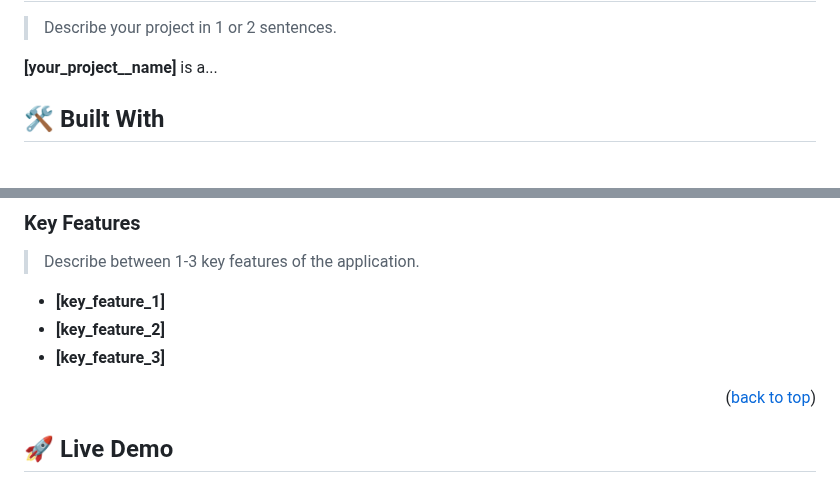
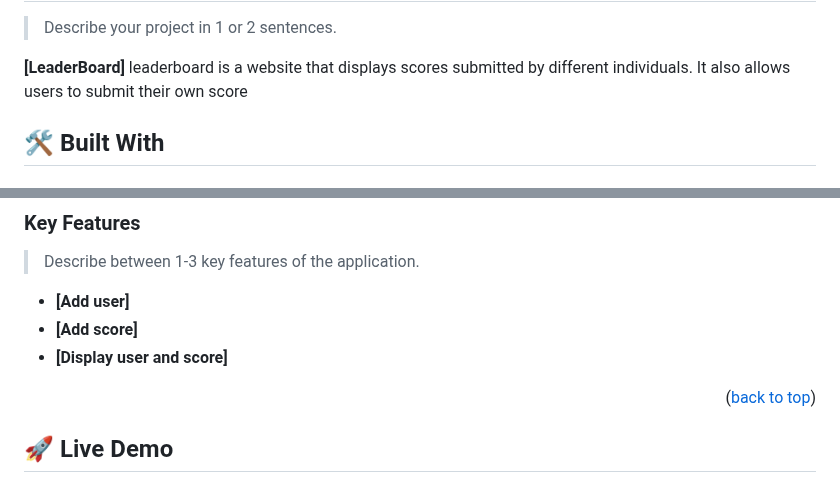
Before and after one commit to lawrahkonwea/A-leaderboard-App, a Markdown page: README.md, 2 parts joined by grey strips. GitHub-like rendering.

```diff
--- a/README.md
+++ b/README.md
@@ -64,7 +64,7 @@ After you're finished please remove all the comments and instructions!
 
 > Describe your project in 1 or 2 sentences.
 
-**[your_project__name]** is a...
+**[LeaderBoard]** leaderboard is a website that displays scores submitted by different individuals. It also allows users to submit their own score
 
 ## 🛠 Built With <a name="built-with"></a>
 
@@ -99,9 +93,9 @@ After you're finished please remove all the comments and instructions!
 
 > Describe between 1-3 key features of the application.
 
-- **[key_feature_1]**
-- **[key_feature_2]**
-- **[key_feature_3]**
+- **[Add user]**
+- **[Add score]**
+- **[Display user and score]**
 
 <p align="right">(<a href="#readme-top">back to top</a>)</p>
 
```
Also changed, not shown: other parts of README.md (+7 -13 lines).
